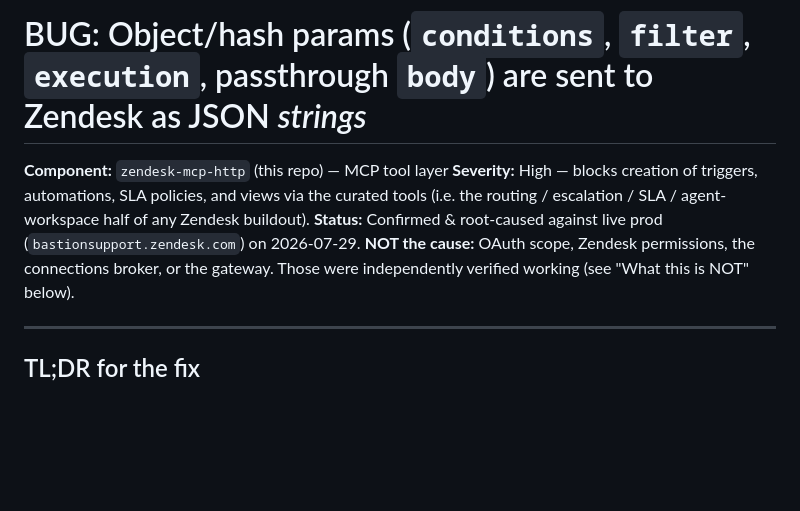
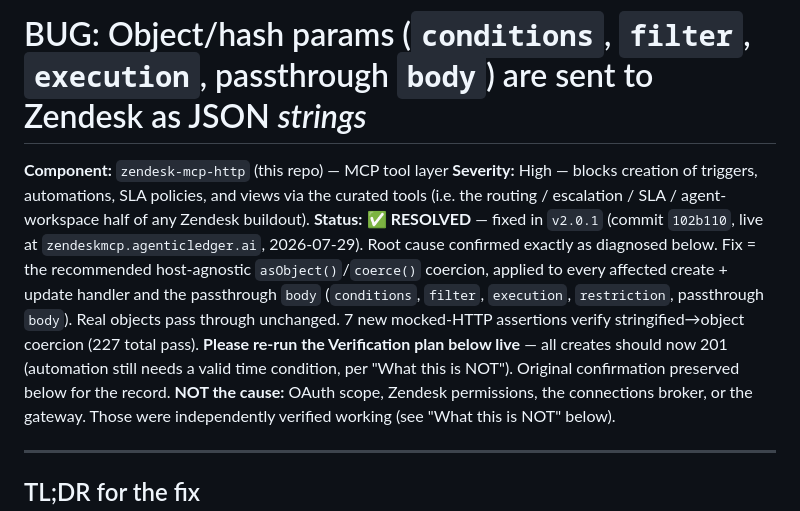
Before and after one commit to agenticledger/zendesk-mcp-http, a Markdown page: docs/BUG-hash-param-serialization.md, the part around the change. Drawn GitHub-style; blank space fills up the shorter version.

Commit message:
docs: mark hash-param serialization bug RESOLVED in v2.0.1
Co-Authored-By: Claude Opus 4.8 <noreply@anthropic.com>

```diff
--- a/docs/BUG-hash-param-serialization.md
+++ b/docs/BUG-hash-param-serialization.md
@@ -2,7 +2,13 @@
 
 **Component:** `zendesk-mcp-http` (this repo) — MCP tool layer
 **Severity:** High — blocks creation of triggers, automations, SLA policies, and views via the curated tools (i.e. the routing / escalation / SLA / agent-workspace half of any Zendesk buildout).
-**Status:** Confirmed & root-caused against live prod (`bastionsupport.zendesk.com`) on 2026-07-29.
+**Status:** ✅ **RESOLVED** — fixed in `v2.0.1` (commit `102b110`, live at `zendeskmcp.agenticledger.ai`,
+2026-07-29). Root cause confirmed exactly as diagnosed below. Fix = the recommended host-agnostic
+`asObject()`/`coerce()` coercion, applied to every affected create + update handler and the passthrough
+`body` (`conditions`, `filter`, `execution`, `restriction`, passthrough `body`). Real objects pass
+through unchanged. 7 new mocked-HTTP assertions verify stringified→object coercion (227 total pass).
+**Please re-run the Verification plan below live** — all creates should now 201 (automation still needs a
+valid time condition, per "What this is NOT"). Original confirmation preserved below for the record.
 **NOT the cause:** OAuth scope, Zendesk permissions, the connections broker, or the gateway. Those were independently verified working (see "What this is NOT" below).
 
 ---
```
